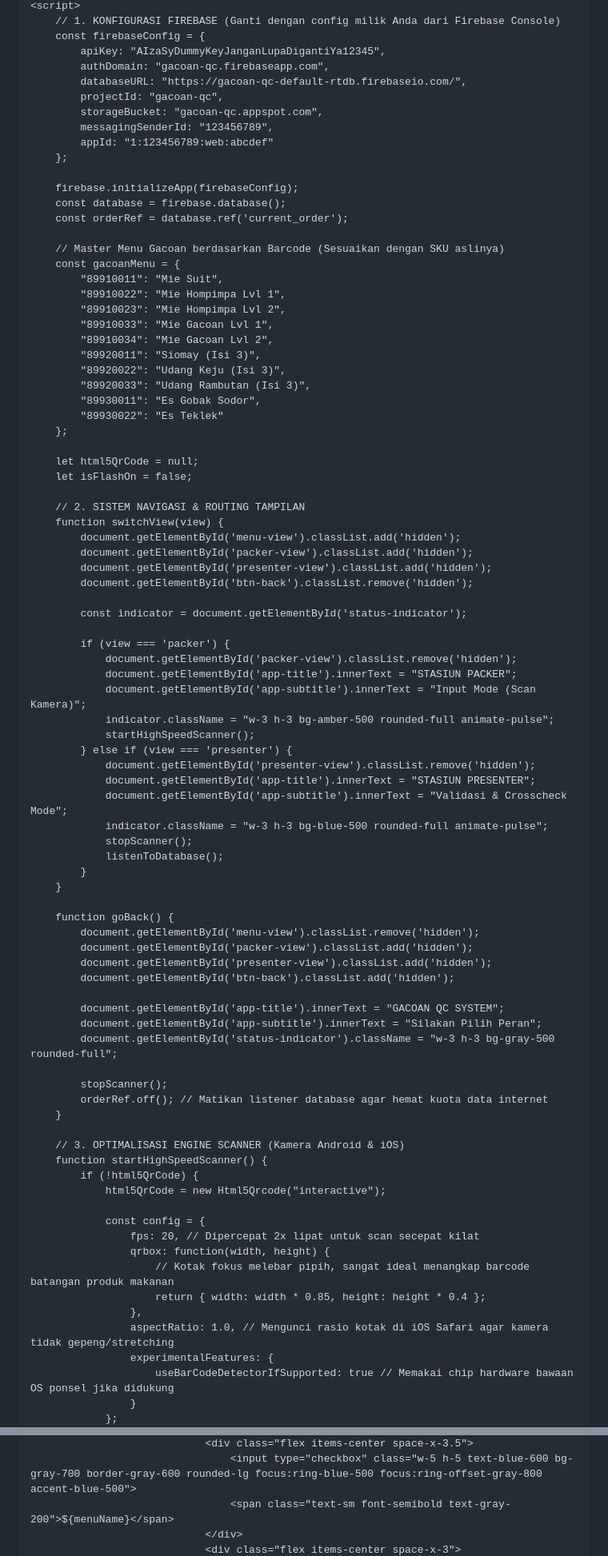
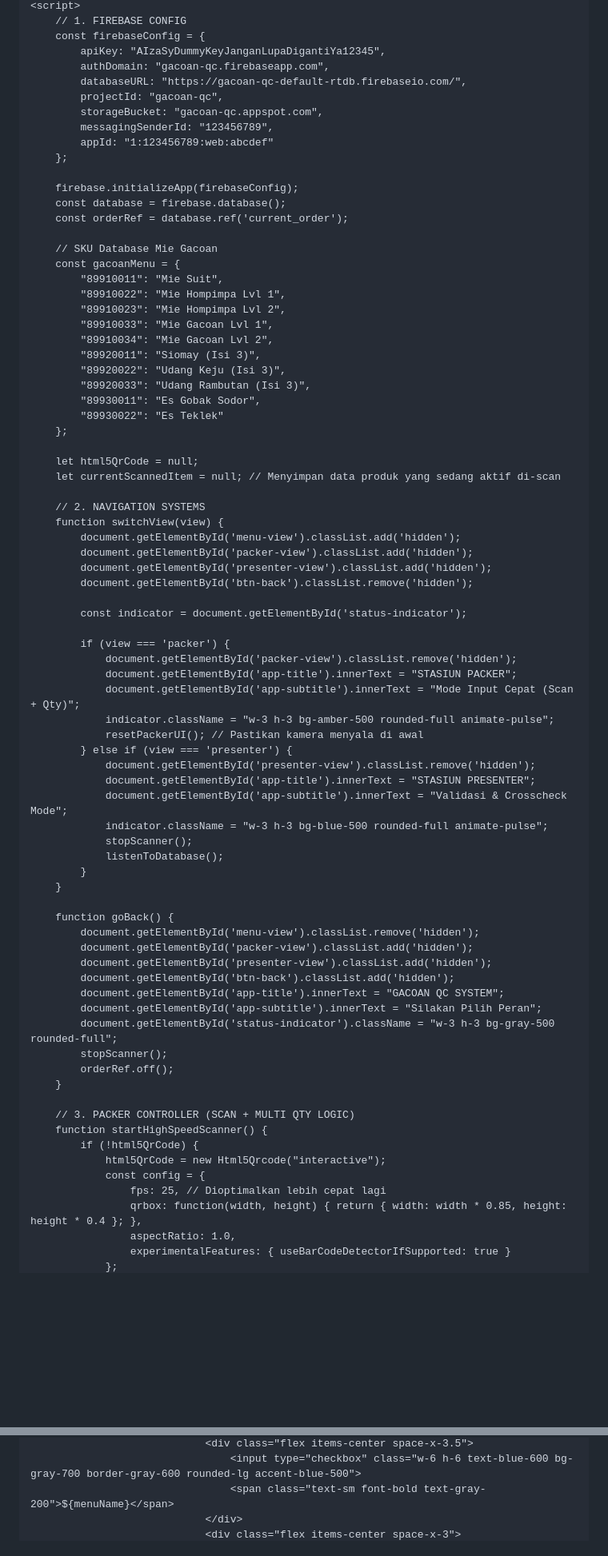
Before and after one commit to mohirvan123-web/Gacoan-Akurasi-Sistem, a Markdown page: README.md, 2 parts joined by grey strips. Shown at 80% size. GitHub-like rendering; blank space fills up the shorter version.

```diff
--- a/README.md
+++ b/README.md
@@ -130,5 +113,5 @@
     <script>
-        // 1. KONFIGURASI FIREBASE (Ganti dengan config milik Anda dari Firebase Console)
+        // 1. FIREBASE CONFIG
         const firebaseConfig = {
             apiKey: "AIzaSyDummyKeyJanganLupaDigantiYa12345",
             authDomain: "gacoan-qc.firebaseapp.com",
@@ -143,7 +126,7 @@
         const database = firebase.database();
         const orderRef = database.ref('current_order');
 
-        // Master Menu Gacoan berdasarkan Barcode (Sesuaikan dengan SKU aslinya)
+        // SKU Database Mie Gacoan
         const gacoanMenu = {
             "89910011": "Mie Suit",
             "89910022": "Mie Hompimpa Lvl 1",
@@ -158,9 +141,9 @@
         };
 
         let html5QrCode = null;
-        let isFlashOn = false;
+        let currentScannedItem = null; // Menyimpan data produk yang sedang aktif di-scan
 
-        // 2. SISTEM NAVIGASI & ROUTING TAMPILAN
+        // 2. NAVIGATION SYSTEMS
         function switchView(view) {
             document.getElementById('menu-view').classList.add('hidden');
             document.getElementById('packer-view').classList.add('hidden');
@@ -172,9 +155,9 @@
             if (view === 'packer') {
                 document.getElementById('packer-view').classList.remove('hidden');
                 document.getElementById('app-title').innerText = "STASIUN PACKER";
-                document.getElementById('app-subtitle').innerText = "Input Mode (Scan Kamera)";
+                document.getElementById('app-subtitle').innerText = "Mode Input Cepat (Scan + Qty)";
                 indicator.className = "w-3 h-3 bg-amber-500 rounded-full animate-pulse";
-                startHighSpeedScanner();
+                resetPackerUI(); // Pastikan kamera menyala di awal
             } else if (view === 'presenter') {
                 document.getElementById('presenter-view').classList.remove('hidden');
                 document.getElementById('app-title').innerText = "STASIUN PRESENTER";
@@ -190,28 +173,20 @@
             document.getElementById('packer-view').classList.add('hidden');
             document.getElementById('presenter-view').classList.add('hidden');
             document.getElementById('btn-back').classList.add('hidden');
-
             document.getElementById('app-title').innerText = "GACOAN QC SYSTEM";
             document.getElementById('app-subtitle').innerText = "Silakan Pilih Peran";
             document.getElementById('status-indicator').className = "w-3 h-3 bg-gray-500 rounded-full";
-
             stopScanner();
-            orderRef.off(); // Matikan listener database agar hemat kuota data internet
+            orderRef.off();
         }
 
-        // 3. OPTIMALISASI ENGINE SCANNER (Kamera Android & iOS)
+        // 3. PACKER CONTROLLER (SCAN + MULTI QTY LOGIC)
         function startHighSpeedScanner() {
             if (!html5QrCode) {
                 html5QrCode = new Html5Qrcode("interactive");
-
                 const config = {
-                    fps: 20, // Dipercepat 2x lipat untuk scan secepat kilat
-                    qrbox: function(width, height) {
-                        // Kotak fokus melebar pipih, sangat ideal menangkap barcode batangan produk makanan
-                        return { width: width * 0.85, height: height * 0.4 };
-                    },
-                    aspectRatio: 1.0, // Mengunci rasio kotak di iOS Safari agar kamera tidak gepeng/stretching
-                    experimentalFeatures: {
-                        useBarCodeDetectorIfSupported: true // Memakai chip hardware bawaan OS ponsel jika didukung
-                    }
+                    fps: 25, // Dioptimalkan lebih cepat lagi
+                    qrbox: function(width, height) { return { width: width * 0.85, height: height * 0.4 }; },
+                    aspectRatio: 1.0,
+                    experimentalFeatures: { useBarCodeDetectorIfSupported: true }
                 };
@@ -294,5 +301,5 @@
                                 <div class="flex items-center space-x-3.5">
-                                    <input type="checkbox" class="w-5 h-5 text-blue-600 bg-gray-700 border-gray-600 rounded-lg focus:ring-blue-500 focus:ring-offset-gray-800 accent-blue-500">
-                                    <span class="text-sm font-semibold text-gray-200">${menuName}</span>
+                                    <input type="checkbox" class="w-6 h-6 text-blue-600 bg-gray-700 border-gray-600 rounded-lg accent-blue-500">
+                                    <span class="text-sm font-bold text-gray-200">${menuName}</span>
                                 </div>
                                 <div class="flex items-center space-x-3">
```
Also changed, not shown: other parts of README.md (+101 -97 lines).
